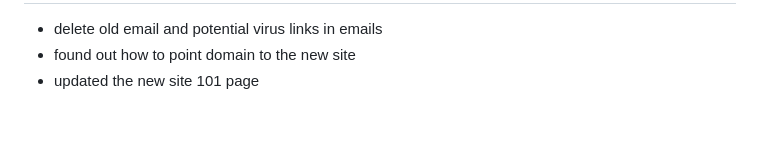
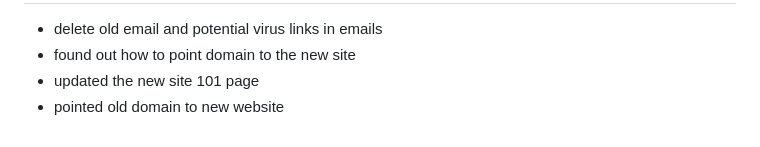
Before and after one commit to tektechnologies/SAFE-fracking-site, a Markdown page: Project-Planning/WixSetUp.md, the part around the change. Rendered like a GitHub page.

Commit message:
pointed .net to the .org hosting

```diff
--- a/Project-Planning/WixSetUp.md
+++ b/Project-Planning/WixSetUp.md
@@ -105,3 +105,4 @@
 - delete old email and potential virus links in emails
 - found out how to point domain to the new site
 - updated the new site 101 page
+- pointed old domain to new website
```
